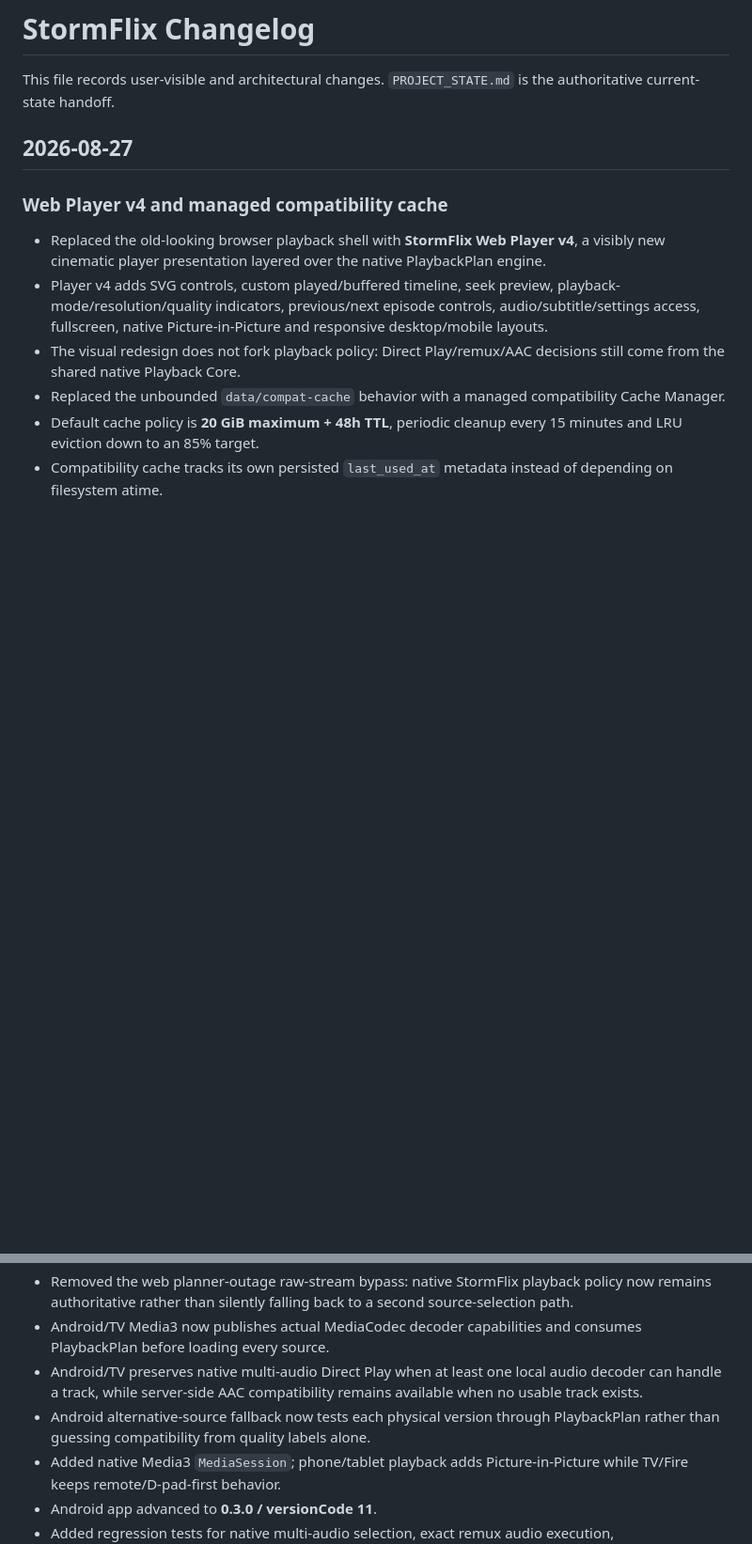
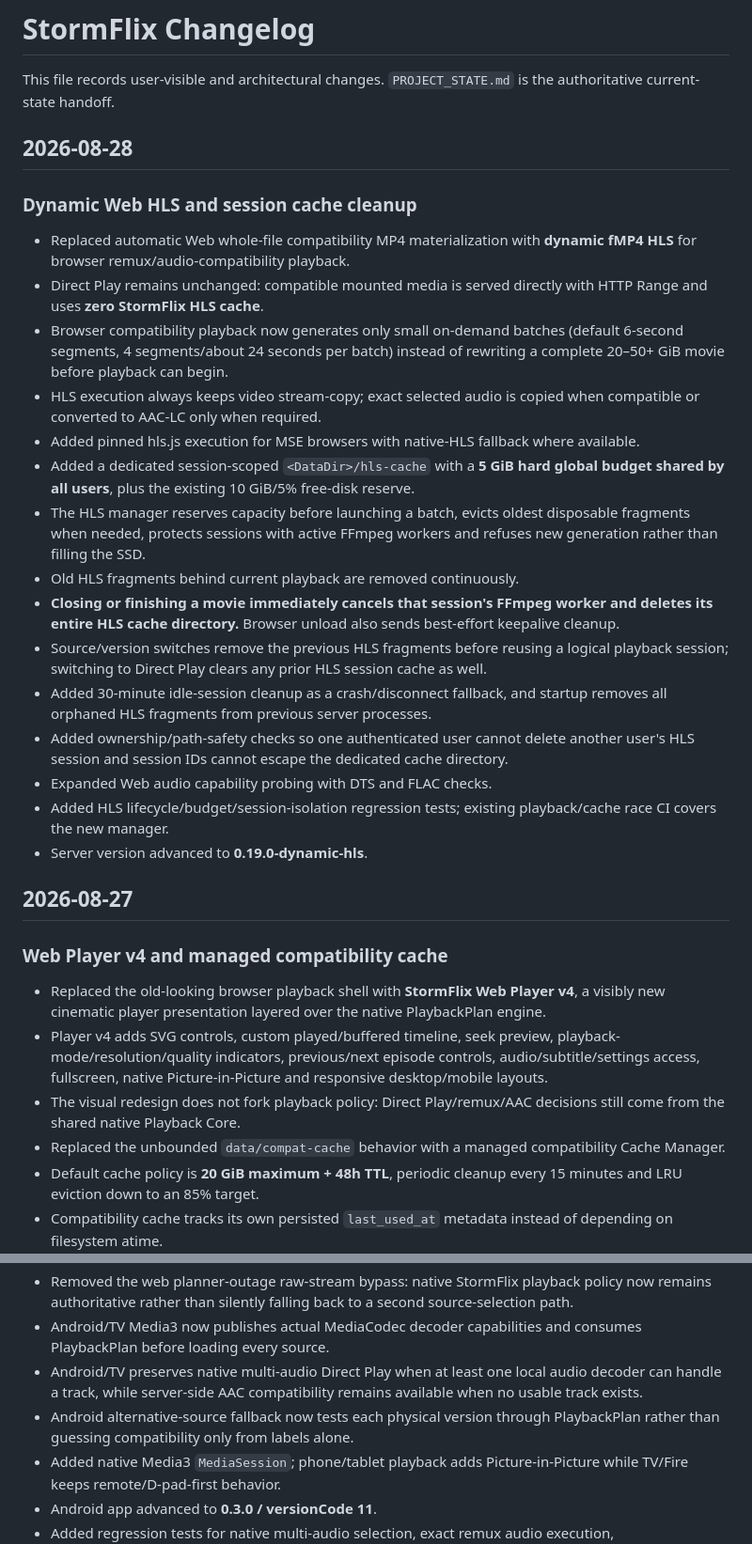
Before and after one commit to danilostorm/stormflix, a Markdown page: CHANGELOG.md, 2 parts joined by grey strips. Shown at 94% size. GitHub-like rendering; blank space fills up the shorter version.

Commit message:
docs: record dynamic HLS session playback

```diff
--- a/CHANGELOG.md
+++ b/CHANGELOG.md
@@ -1,6 +1,26 @@
 # StormFlix Changelog
 
 This file records user-visible and architectural changes. `PROJECT_STATE.md` is the authoritative current-state handoff.
+
+## 2026-08-28
+
+### Dynamic Web HLS and session cache cleanup
+
+- Replaced automatic Web whole-file compatibility MP4 materialization with **dynamic fMP4 HLS** for browser remux/audio-compatibility playback.
+- Direct Play remains unchanged: compatible mounted media is served directly with HTTP Range and uses **zero StormFlix HLS cache**.
+- Browser compatibility playback now generates only small on-demand batches (default 6-second segments, 4 segments/about 24 seconds per batch) instead of rewriting a complete 20–50+ GiB movie before playback can begin.
+- HLS execution always keeps video stream-copy; exact selected audio is copied when compatible or converted to AAC-LC only when required.
+- Added pinned hls.js execution for MSE browsers with native-HLS fallback where available.
+- Added a dedicated session-scoped `<DataDir>/hls-cache` with a **5 GiB hard global budget shared by all users**, plus the existing 10 GiB/5% free-disk reserve.
+- The HLS manager reserves capacity before launching a batch, evicts oldest disposable fragments when needed, protects sessions with active FFmpeg workers and refuses new generation rather than filling the SSD.
+- Old HLS fragments behind current playback are removed continuously.
+- **Closing or finishing a movie immediately cancels that session's FFmpeg worker and deletes its entire HLS cache directory.** Browser unload also sends best-effort keepalive cleanup.
+- Source/version switches remove the previous HLS fragments before reusing a logical playback session; switching to Direct Play clears any prior HLS session cache as well.
+- Added 30-minute idle-session cleanup as a crash/disconnect fallback, and startup removes all orphaned HLS fragments from previous server processes.
+- Added ownership/path-safety checks so one authenticated user cannot delete another user's HLS session and session IDs cannot escape the dedicated cache directory.
+- Expanded Web audio capability probing with DTS and FLAC checks.
+- Added HLS lifecycle/budget/session-isolation regression tests; existing playback/cache race CI covers the new manager.
+- Server version advanced to **0.19.0-dynamic-hls**.
 
 ## 2026-08-27
 
@@ -35,7 +55,7 @@ This file records user-visible and architectural changes. `PROJECT_STATE.md` is
 - Removed the web planner-outage raw-stream bypass: native StormFlix playback policy now remains authoritative rather than silently falling back to a second source-selection path.
 - Android/TV Media3 now publishes actual MediaCodec decoder capabilities and consumes PlaybackPlan before loading every source.
 - Android/TV preserves native multi-audio Direct Play when at least one local audio decoder can handle a track, while server-side AAC compatibility remains available when no usable track exists.
-- Android alternative-source fallback now tests each physical version through PlaybackPlan rather than guessing compatibility from quality labels alone.
+- Android alternative-source fallback now tests each physical version through PlaybackPlan rather than guessing compatibility only from labels alone.
 - Added native Media3 `MediaSession`; phone/tablet playback adds Picture-in-Picture while TV/Fire keeps remote/D-pad-first behavior.
 - Android app advanced to **0.3.0 / versionCode 11**.
 - Added regression tests for native multi-audio selection, exact remux audio execution, HDR/resolution/frame-rate policy, bitrate policy, server-selected browser audio and playback-session URL behavior.
```
